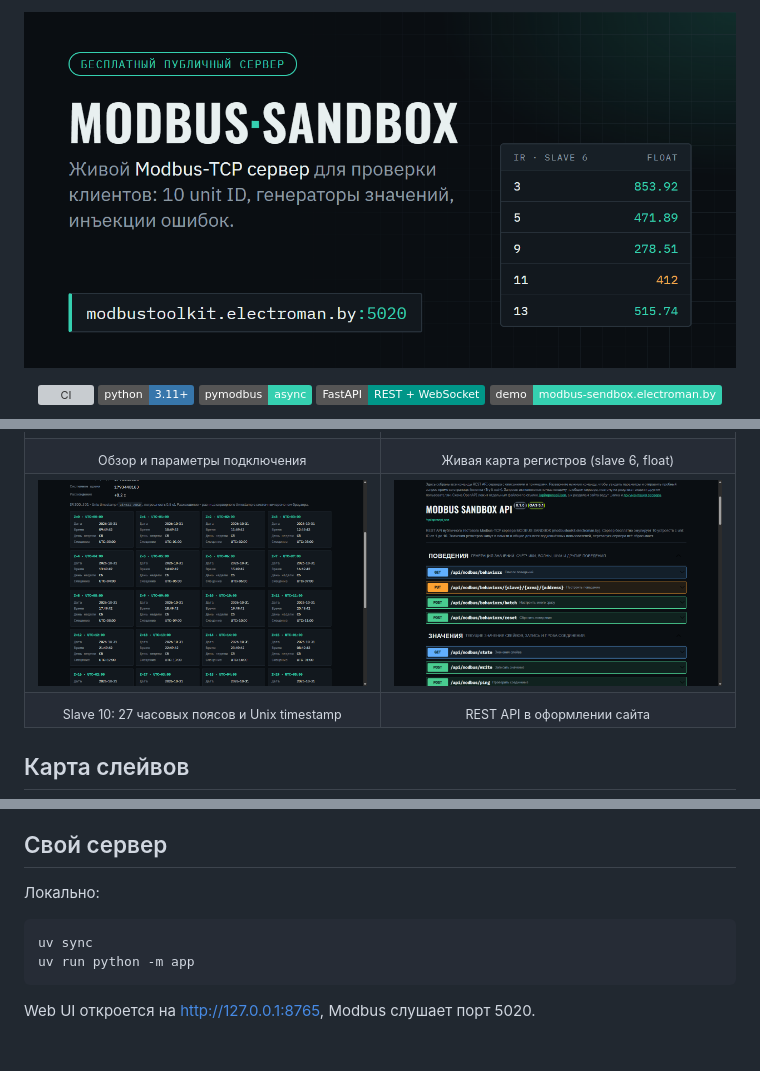
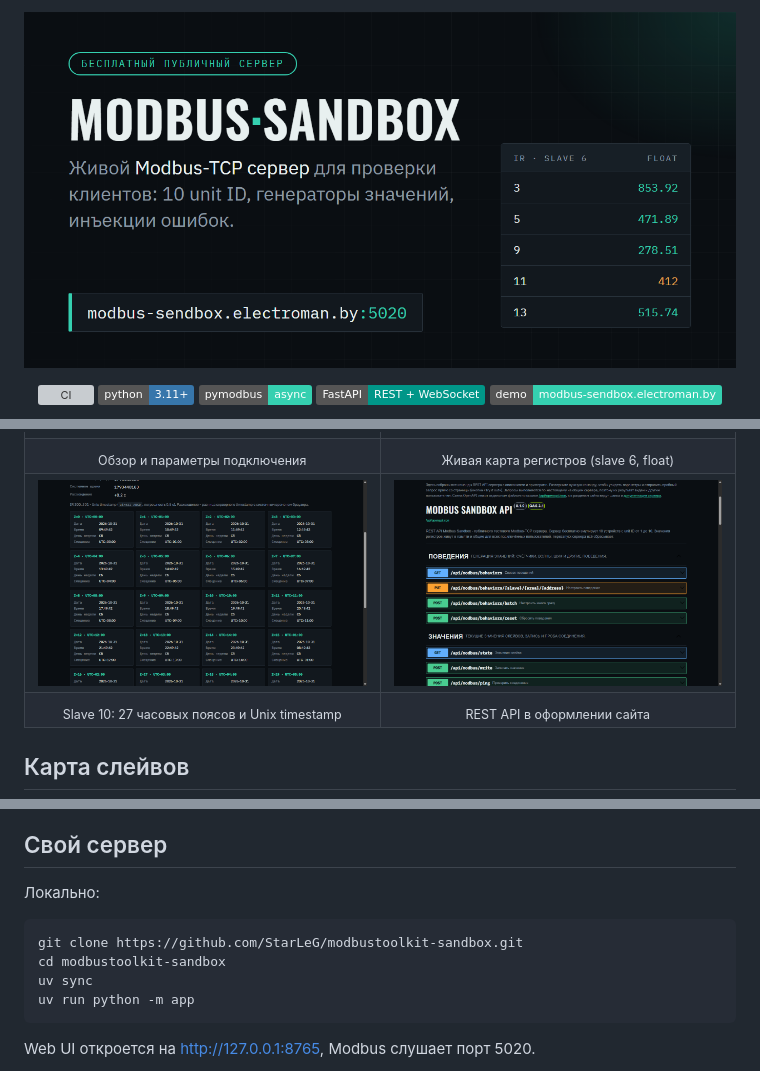
Before and after one commit to StarLeG/modbustoolkit-sandbox, a Markdown page: README.md, 3 parts joined by grey strips. Drawn GitHub-style; pictures changed too: docs/images/api.png, docs/images/social-preview.png; badges without logos; blank space fills up the shorter version; grey boxes are pictures that could not be loaded.

Commit message:
docs(modbus): превью и скриншоты с адресом modbus-sendbox.electroman.by
- social-preview.png пересобран с новым адресом; исходник HTML лежит
  в docs/images/src/ и собирается headless Chrome без внешних ресурсов;
- overview.png и api.png пересняты: хост на «Обзоре» и описание REST API
  теперь про Modbus Sandbox;
- README: git clone в разделе «Свой сервер».

Co-Authored-By: Claude Opus 5.5 <noreply@anthropic.com>

````diff
--- a/README.md
+++ b/README.md
@@ -104,6 +104,8 @@ float DCBA) собраны в [docs/DEMO.md](docs/DEMO.md).
 Локально:
 
 ```bash
+git clone https://github.com/StarLeG/modbustoolkit-sandbox.git
+cd modbustoolkit-sandbox
 uv sync
 uv run python -m app
 ```
````
Also changed, not shown: docs/images/overview.png, 1 other file.
